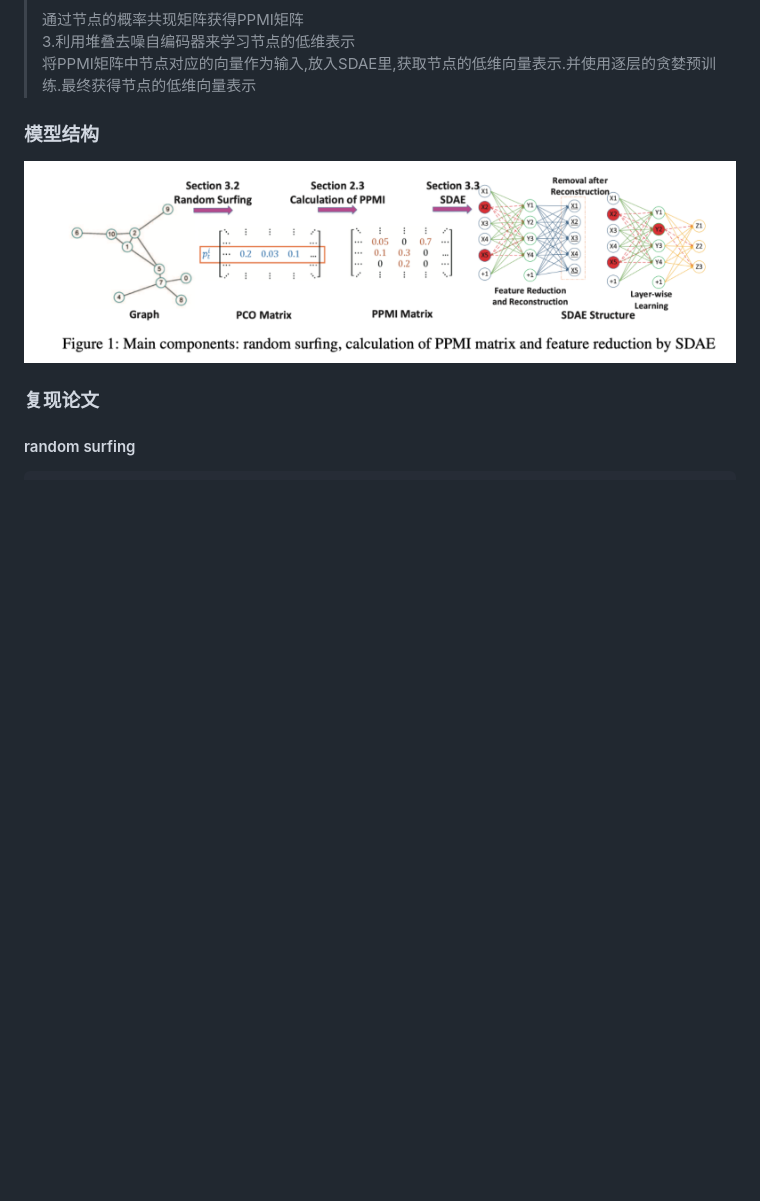
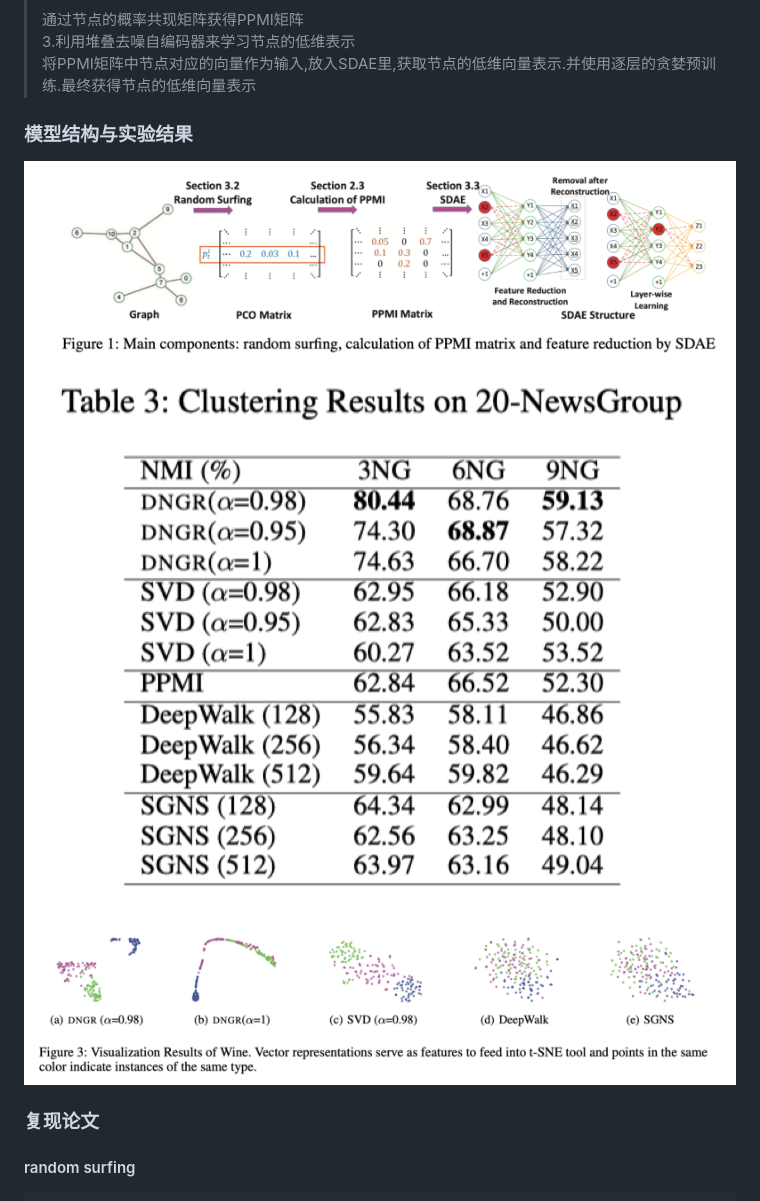
Before and after one commit to jialei0701/ANN, a Markdown page: 李博浪21821210/readme.md, the part around the change. Rendered like a GitHub page; pictures changed too: 李博浪21821210/clustering.png (added), 李博浪21821210/visual.png (added); blank space fills up the shorter version.

Commit message:
补充图片

```diff
--- a/李博浪21821210/readme.md
+++ b/李博浪21821210/readme.md
@@ -35,9 +35,10 @@
 3.利用堆叠去噪自编码器来学习节点的低维表示
 将PPMI矩阵中节点对应的向量作为输入,放入SDAE里,获取节点的低维向量表示.并使用逐层的贪婪预训练.最终获得节点的低维向量表示
 
-### 模型结构
+### 模型结构与实验结果
 ![model](./model.png)
-
+![clustering](./clustering.png)
+![visual](./visual.png)
 
 ### 复现论文
 #### random surfing
```
